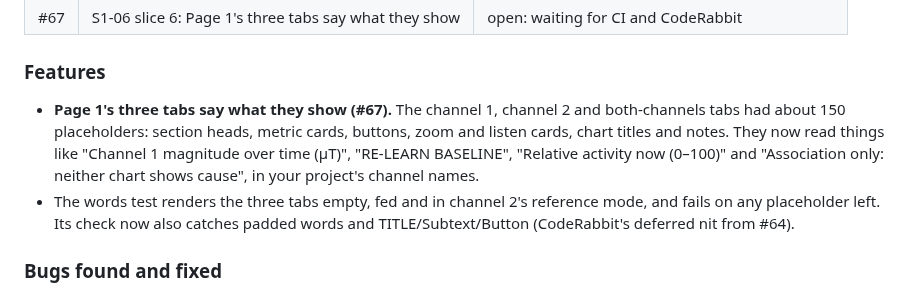
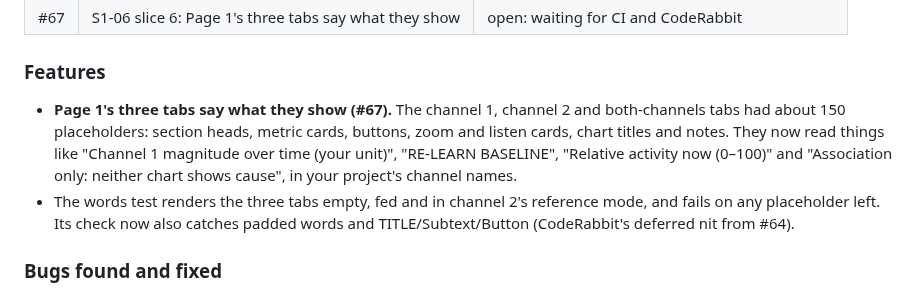
Before and after one commit to vxnishhhhh/mtdi-studio-, a Markdown page: ops/reports/2026-10-26-night.md, the part around the change. Rendered like a GitHub page.

Commit message:
ops: report example uses the project's unit, not µT
Co-Authored-By: Claude Opus 5.5 <noreply@anthropic.com>
Claude-Session: https://claude.ai/code/session_01AaQwHGbcXRWbpYbL2yxMEf

```diff
--- a/ops/reports/2026-10-26-night.md
+++ b/ops/reports/2026-10-26-night.md
@@ -62,7 +62,7 @@ Main is green: 245 tests. The browser tour passed on both merged heads with no s
 | #67 | S1-06 slice 6: Page 1's three tabs say what they show | open: waiting for CI and CodeRabbit |
 
 ### Features
-* **Page 1's three tabs say what they show (#67).** The channel 1, channel 2 and both-channels tabs had about 150 placeholders: section heads, metric cards, buttons, zoom and listen cards, chart titles and notes. They now read things like "Channel 1 magnitude over time (µT)", "RE-LEARN BASELINE", "Relative activity now (0–100)" and "Association only: neither chart shows cause", in your project's channel names.
+* **Page 1's three tabs say what they show (#67).** The channel 1, channel 2 and both-channels tabs had about 150 placeholders: section heads, metric cards, buttons, zoom and listen cards, chart titles and notes. They now read things like "Channel 1 magnitude over time (your unit)", "RE-LEARN BASELINE", "Relative activity now (0–100)" and "Association only: neither chart shows cause", in your project's channel names.
 * The words test renders the three tabs empty, fed and in channel 2's reference mode, and fails on any placeholder left. Its check now also catches padded words and TITLE/Subtext/Button (CodeRabbit's deferred nit from #64).
 
 ### Bugs found and fixed
```
